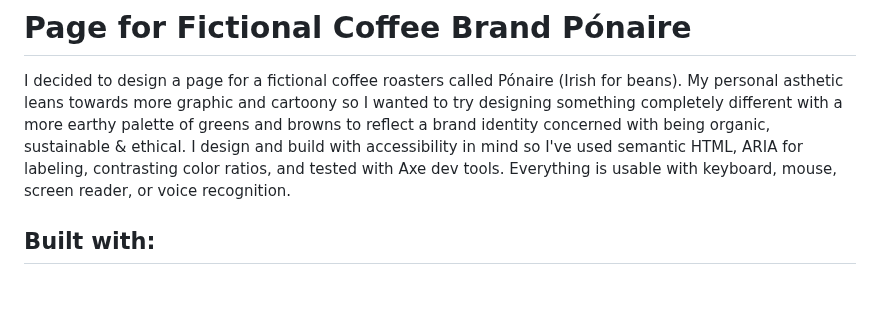
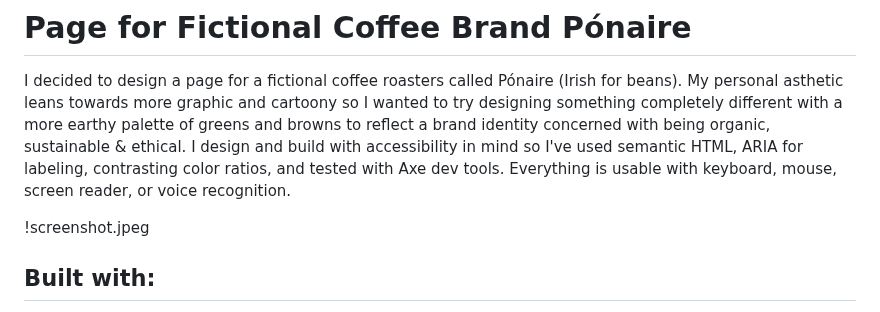
Before and after one commit to claire-illustrates/coffee, a Markdown page: README.md, the part around the change. Rendered like a GitHub page; blank space fills up the shorter version.

```diff
--- a/README.md
+++ b/README.md
@@ -1,6 +1,8 @@
 # Page for Fictional Coffee Brand Pónaire
 
 I decided to design a page for a fictional coffee roasters called Pónaire (Irish for beans). My personal asthetic leans towards more graphic and cartoony so I wanted to try designing something completely different with a more earthy palette of greens and browns to reflect a brand identity concerned with being organic, sustainable & ethical. I design and build with accessibility in mind so I've used semantic HTML, ARIA for labeling, contrasting color ratios, and tested with Axe dev tools. Everything is usable with keyboard, mouse, screen reader, or voice recognition.
+
+!screenshot.jpeg
 
 ## Built with:
 
```
